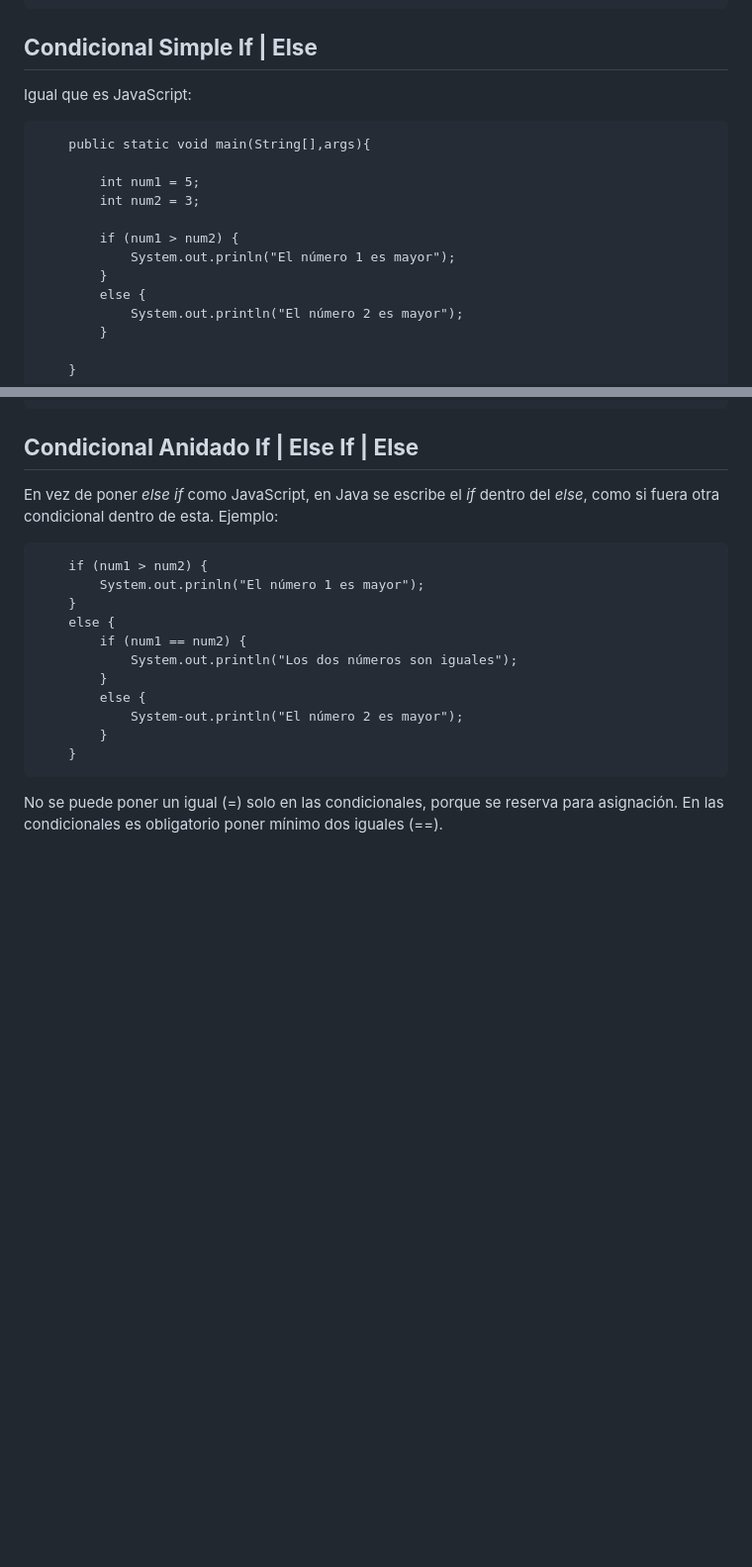
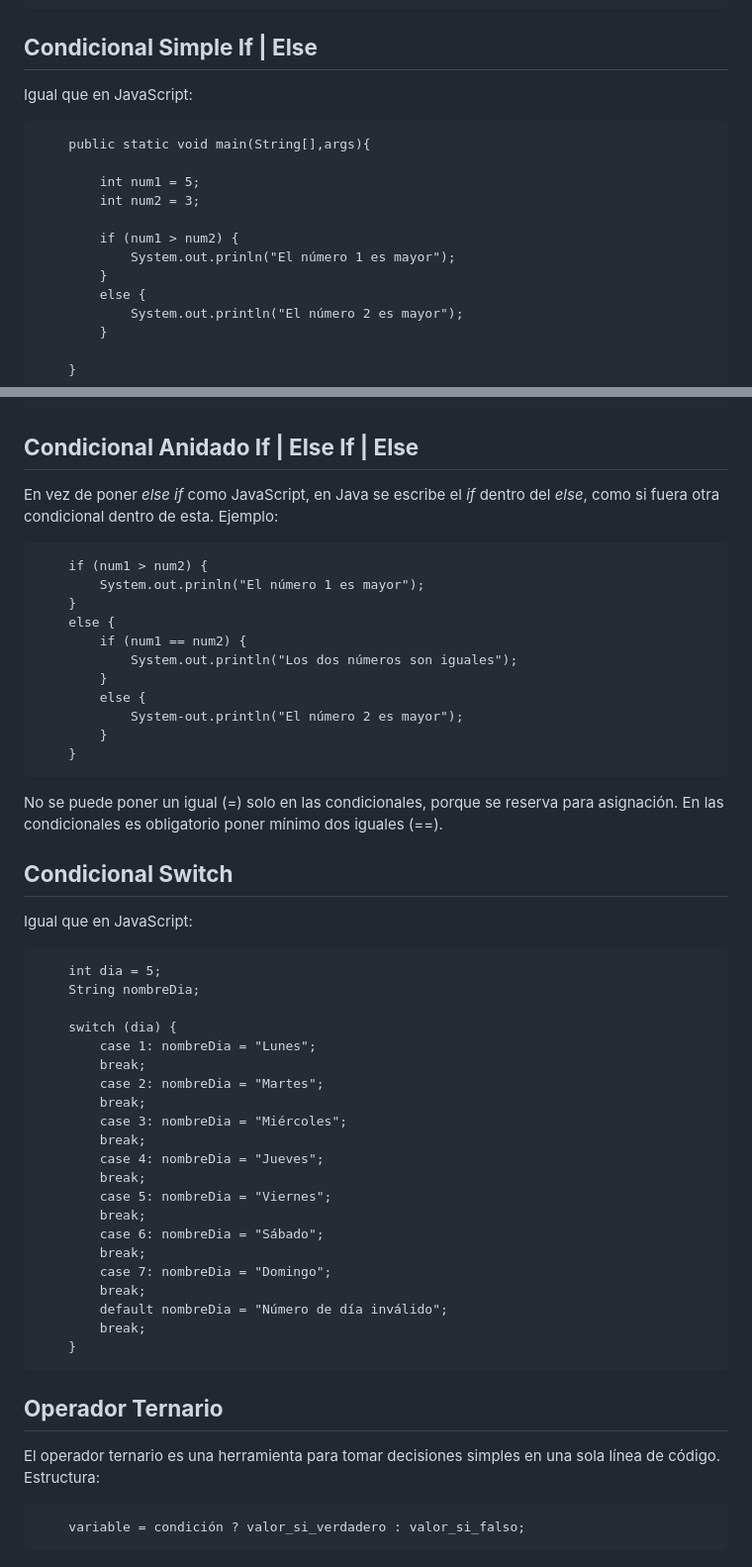
Before and after one commit to FactoriaF5Code/rc2-java-notes-Bedknobs, a Markdown page: APUNTES.md, 2 parts joined by grey strips. Shown: that part at 99% size. Rendered like a GitHub page; blank space fills up the shorter version.

Commit message:
Condicional switch y operador ternario

````diff
--- a/APUNTES.md
+++ b/APUNTES.md
@@ -97,7 +97,7 @@ Se utilizan de la misma manera que en JavaScript:
 
 ## **Condicional Simple If | Else**
 
-Igual que es JavaScript:
+Igual que en JavaScript:
 
 ```
     public static void main(String[],args){
@@ -114,7 +114,6 @@ Igual que es JavaScript:
 
     }
 ```
-
 ## **Condicional Anidado If | Else If | Else**
 
 En vez de poner _else if_ como JavaScript, en Java se escribe el _if_ dentro del _else_, como si fuera otra condicional dentro de esta. Ejemplo:
@@ -134,3 +133,36 @@ En vez de poner _else if_ como JavaScript, en Java se escribe el _if_ dentro del
 ```
 
 No se puede poner un igual (=) solo en las condicionales, porque se reserva para asignación. En las condicionales es obligatorio poner mínimo dos iguales (==).
+
+## **Condicional Switch**
+
+Igual que en JavaScript:
+
+```
+    int dia = 5;
+    String nombreDia;
+
+    switch (dia) {
+        case 1: nombreDia = "Lunes";
+        break;
+        case 2: nombreDia = "Martes";
+        break;
+        case 3: nombreDia = "Miércoles";
+        break;
+        case 4: nombreDia = "Jueves";
+        break;
+        case 5: nombreDia = "Viernes";
+        break;
+        case 6: nombreDia = "Sábado";
+        break;
+        case 7: nombreDia = "Domingo";
+        break;
+        default nombreDia = "Número de día inválido";
+        break;
+    }
+```
+## **Operador Ternario**
+El operador ternario es una herramienta para tomar decisiones simples en una sola línea de código. Estructura:
+```
+    variable = condición ? valor_si_verdadero : valor_si_falso;
+```
````
